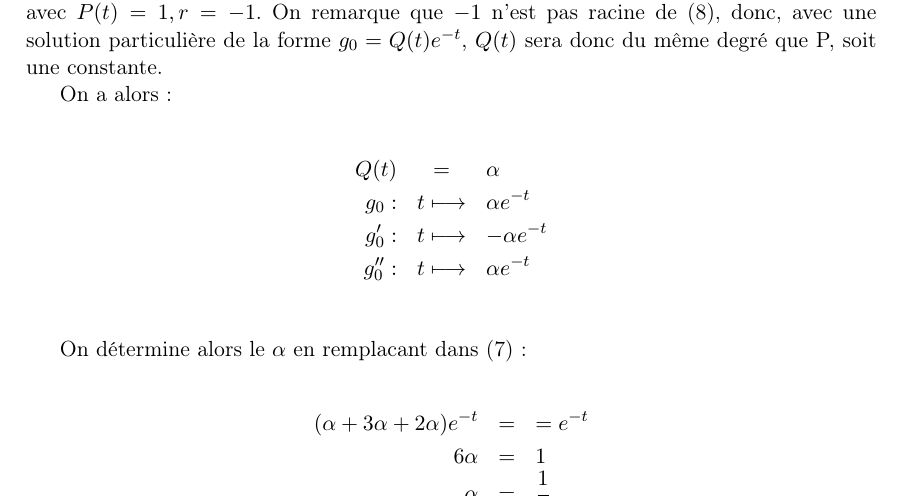
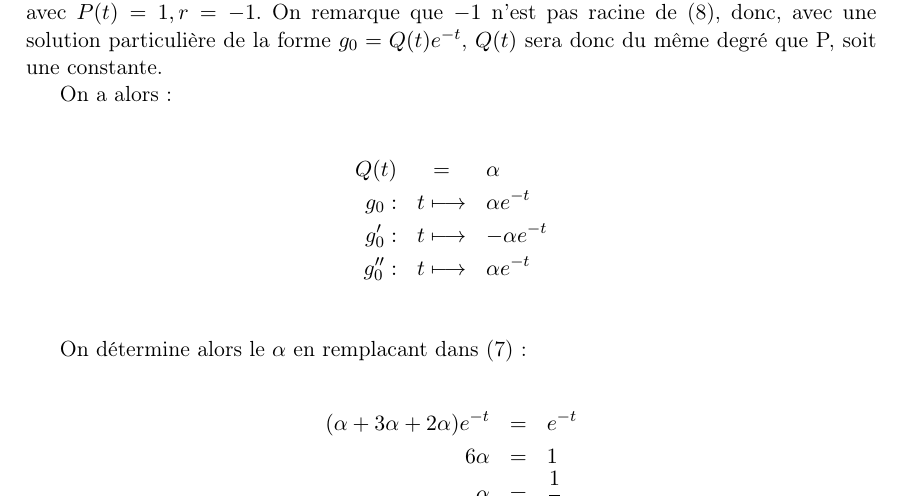
Before and after one commit to matael/cours_fac, a LaTeX document (maths/l2_dm2/dm.tex): part of page 16 of 18, cut so that both start at the same text. Compiled offline with pdfLaTeX.

Commit message:
Corrections (thx hilid)

```diff
--- a/maths/l2_dm2/dm.tex
+++ b/maths/l2_dm2/dm.tex
@@ -1027,7 +1027,7 @@ g_0'' : & t \mapsto & \alpha e^{-t}\\
 On détermine alors le $\alpha$ en remplacant dans (\ref{equa_diff_4}) :
 
 \begin{eqnarray*}
-(\alpha +3\alpha+2\alpha)e^{-t} & = &= e^{-t}\\
+(\alpha +3\alpha+2\alpha)e^{-t} & = & e^{-t}\\
 6\alpha & = & 1\\
 \alpha & = & \frac{1}{6}
 \end{eqnarray*}
```
Also changed, not shown: maths/l2_dm2/dm.pdf.
